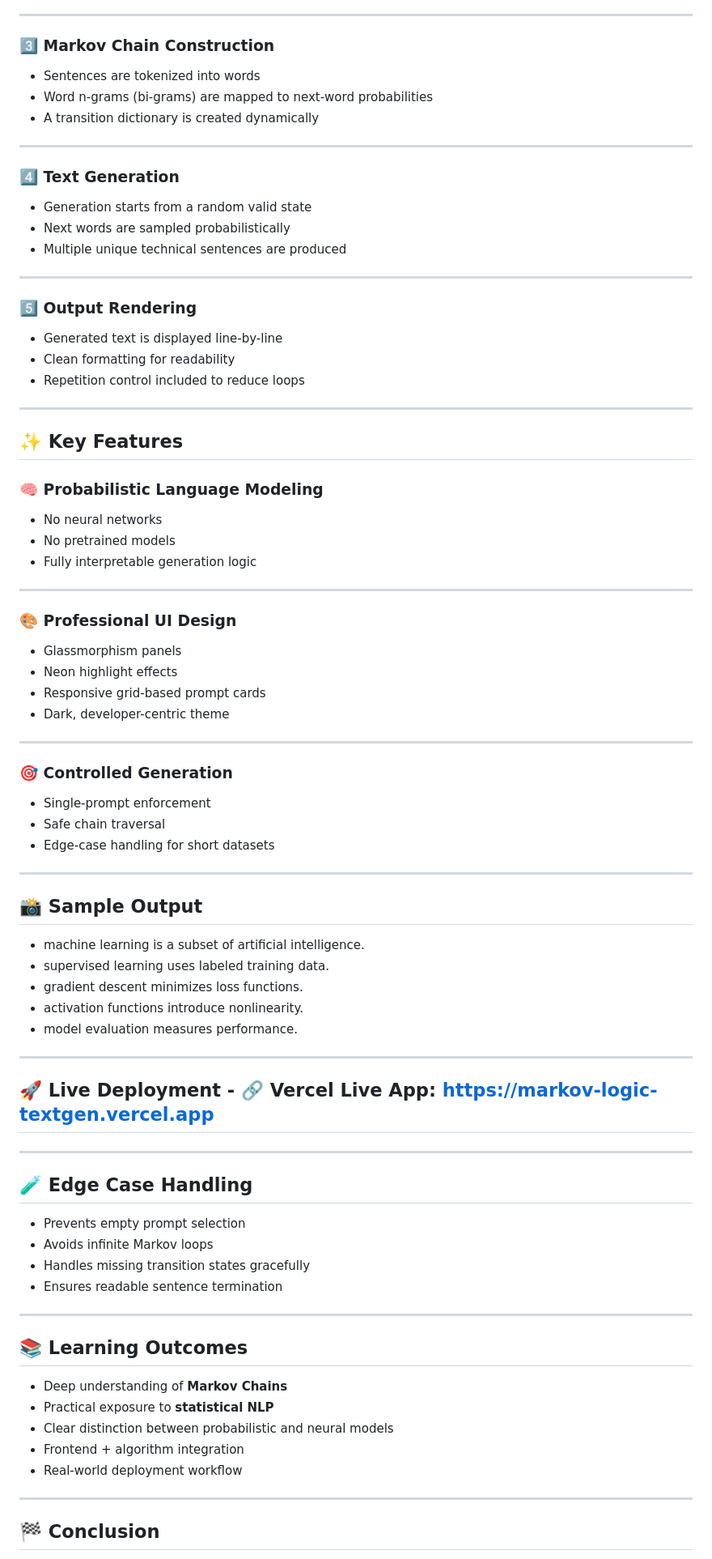
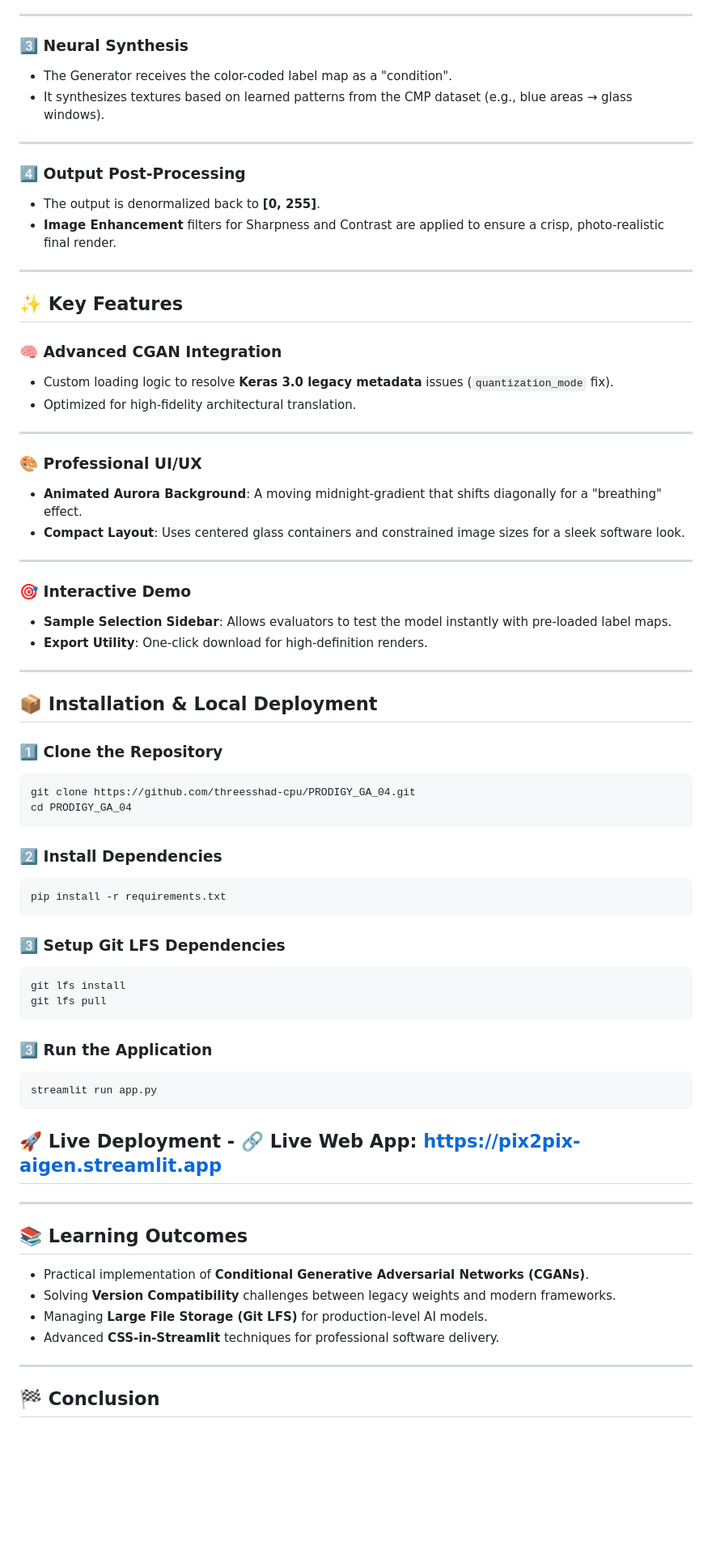
Before and after one commit to threesshad-cpu/PRODIGY_GA_03, a Markdown page: README.md, the part around one of its changes. Shown at 81% size. Drawn GitHub-style; blank space fills up the shorter version.

Commit message:
Revise README for AI Facade Architect Pro project
Updated README to include new project 'AI Facade Architect Pro' with details on architecture, features, and deployment instructions.

````diff
--- a/README.md
+++ b/README.md
@@ -77,80 +75,67 @@ The system includes curated technical datasets from:
 
 ---
 
-### 3️⃣ Markov Chain Construction
-- Sentences are tokenized into words
-- Word n-grams (bi-grams) are mapped to next-word probabilities
-- A transition dictionary is created dynamically
+### 3️⃣ Neural Synthesis
+- The Generator receives the color-coded label map as a "condition".
+- It synthesizes textures based on learned patterns from the CMP dataset (e.g., blue areas → glass windows).
 
 ---
 
-### 4️⃣ Text Generation
-- Generation starts from a random valid state
-- Next words are sampled probabilistically
-- Multiple unique technical sentences are produced
-
----
-
-### 5️⃣ Output Rendering
-- Generated text is displayed line-by-line
-- Clean formatting for readability
-- Repetition control included to reduce loops
+### 4️⃣ Output Post-Processing
+- The output is denormalized back to **[0, 255]**.
+- **Image Enhancement** filters for Sharpness and Contrast are applied to ensure a crisp, photo-realistic final render.
 
 ---
 
 ## ✨ Key Features
 
-### 🧠 Probabilistic Language Modeling
-- No neural networks
-- No pretrained models
-- Fully interpretable generation logic
+### 🧠 Advanced CGAN Integration
+- Custom loading logic to resolve **Keras 3.0 legacy metadata** issues (`quantization_mode` fix).
+- Optimized for high-fidelity architectural translation.
 
 ---
 
-### 🎨 Professional UI Design
-- Glassmorphism panels
-- Neon highlight effects
-- Responsive grid-based prompt cards
-- Dark, developer-centric theme
+### 🎨 Professional UI/UX
+- **Animated Aurora Background**: A moving midnight-gradient that shifts diagonally for a "breathing" effect.
+- **Compact Layout**: Uses centered glass containers and constrained image sizes for a sleek software look.
 
 ---
 
-### 🎯 Controlled Generation
-- Single-prompt enforcement
-- Safe chain traversal
-- Edge-case handling for short datasets
+### 🎯 Interactive Demo
+- **Sample Selection Sidebar**: Allows evaluators to test the model instantly with pre-loaded label maps.
+- **Export Utility**: One-click download for high-definition renders.
 
 ---
+## 📦 Installation & Local Deployment
 
-## 📸 Sample Output
-- machine learning is a subset of artificial intelligence.
-- supervised learning uses labeled training data.
-- gradient descent minimizes loss functions.
-- activation functions introduce nonlinearity.
-- model evaluation measures performance.
-
----
-
-## 🚀 Live Deployment - 🔗 **Vercel Live App:**  https://markov-logic-textgen.vercel.app
-
----
-
-## 🧪 Edge Case Handling
-
-- Prevents empty prompt selection
-- Avoids infinite Markov loops
-- Handles missing transition states gracefully
-- Ensures readable sentence termination
+### 1️⃣ Clone the Repository
+```bash
+git clone https://github.com/threesshad-cpu/PRODIGY_GA_04.git
+cd PRODIGY_GA_04
+```
+### 2️⃣ Install Dependencies
+```bash
+pip install -r requirements.txt
+```
+### 3️⃣ Setup Git LFS Dependencies
+```bash
+git lfs install
+git lfs pull
+```
+### 3️⃣ Run the Application
+```bash
+streamlit run app.py
+```
+## 🚀 Live Deployment - 🔗 **Live Web App:** [https://pix2pix-aigen.streamlit.app](https://pix2pix-aigen.streamlit.app)
 
 ---
 
 ## 📚 Learning Outcomes
 
-- Deep understanding of **Markov Chains**
-- Practical exposure to **statistical NLP**
-- Clear distinction between probabilistic and neural models
-- Frontend + algorithm integration
-- Real-world deployment workflow
+- Practical implementation of **Conditional Generative Adversarial Networks (CGANs)**.
+- Solving **Version Compatibility** challenges between legacy weights and modern frameworks.
+- Managing **Large File Storage (Git LFS)** for production-level AI models.
+- Advanced **CSS-in-Streamlit** techniques for professional software delivery.
 
 ---
 
````
Also changed, not shown: other parts of README.md (+39 -46 lines).
